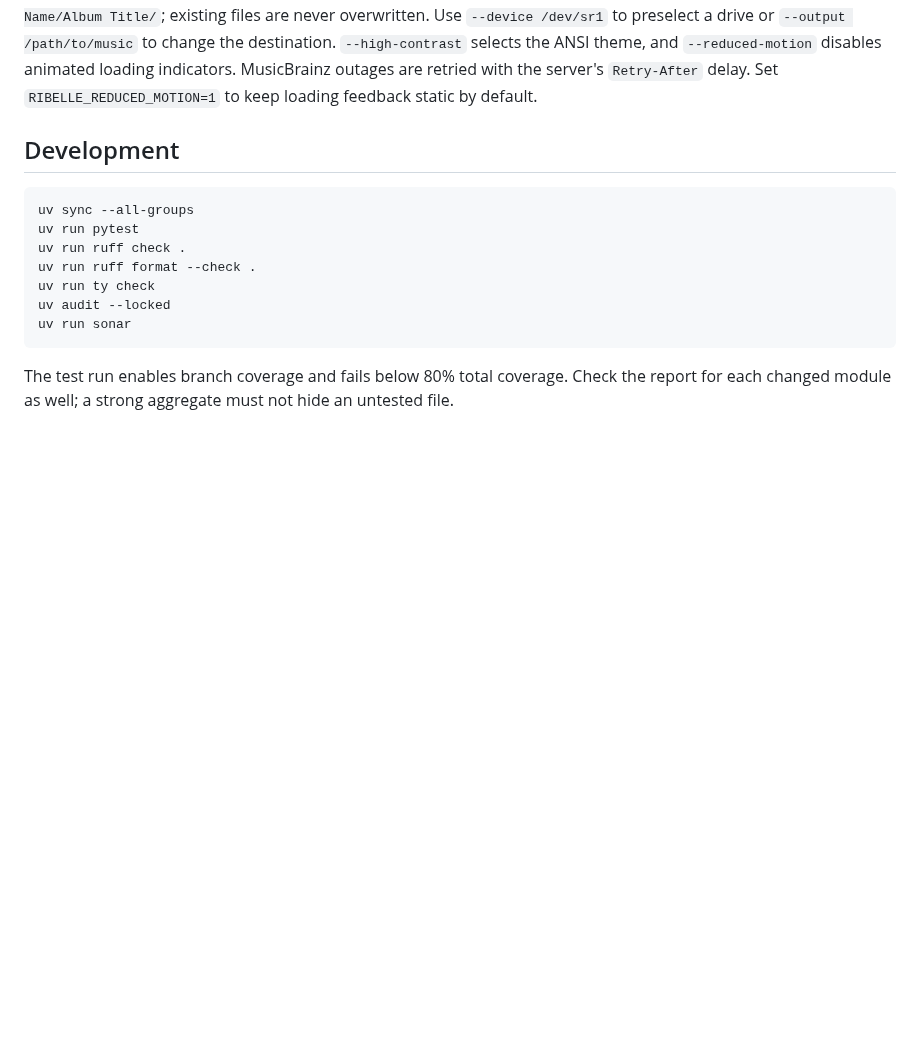
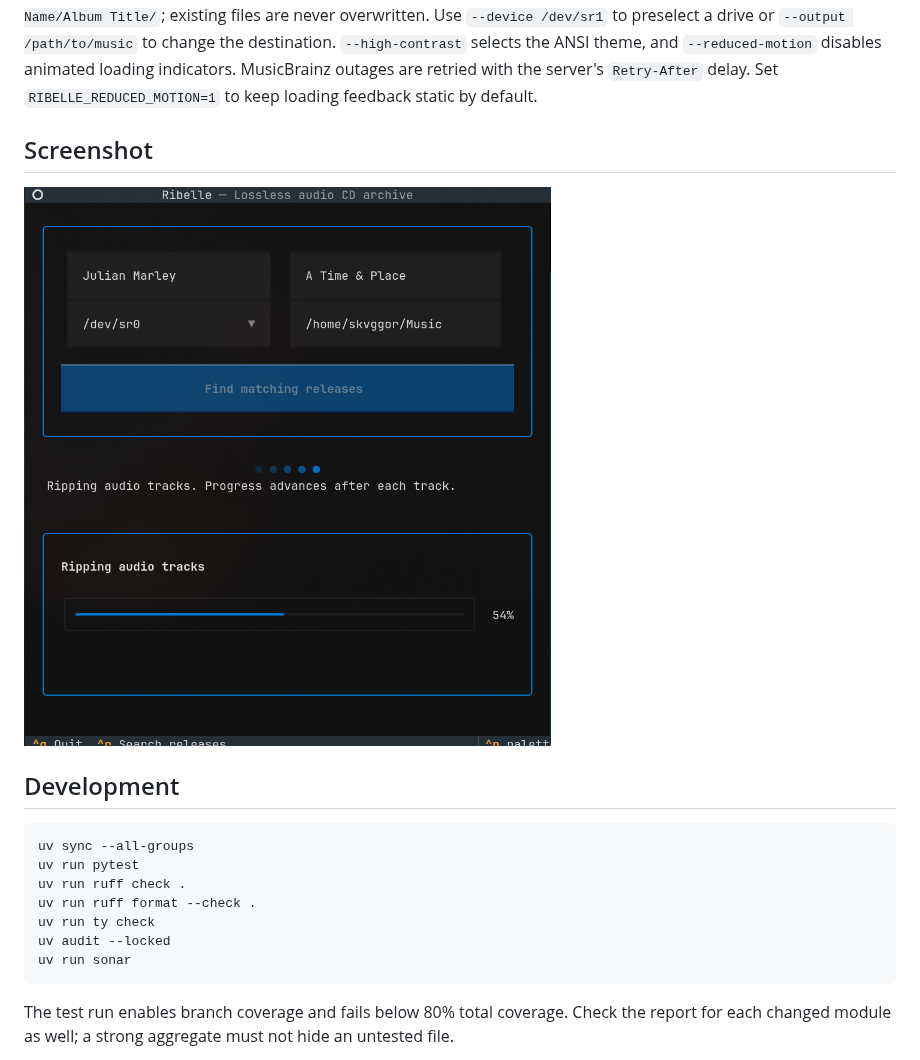
Before and after one commit to skvggor/ribelle, a Markdown page: README.md, the part around the change. Rendered like a GitHub page; pictures changed too: docs/images/ribelle-rip-progress.png (added); blank space fills up the shorter version.

Commit message:
Add a screenshot of Ribelle during ripping

```diff
--- a/README.md
+++ b/README.md
@@ -26,6 +26,10 @@ are never overwritten. Use `--device /dev/sr1` to preselect a drive or
 theme, and `--reduced-motion` disables animated loading indicators. MusicBrainz outages
 are retried with the server's `Retry-After` delay. Set `RIBELLE_REDUCED_MOTION=1` to keep
 loading feedback static by default.
+
+## Screenshot
+
+![Ribelle ripping an audio CD](docs/images/ribelle-rip-progress.png)
 
 ## Development
 
```
